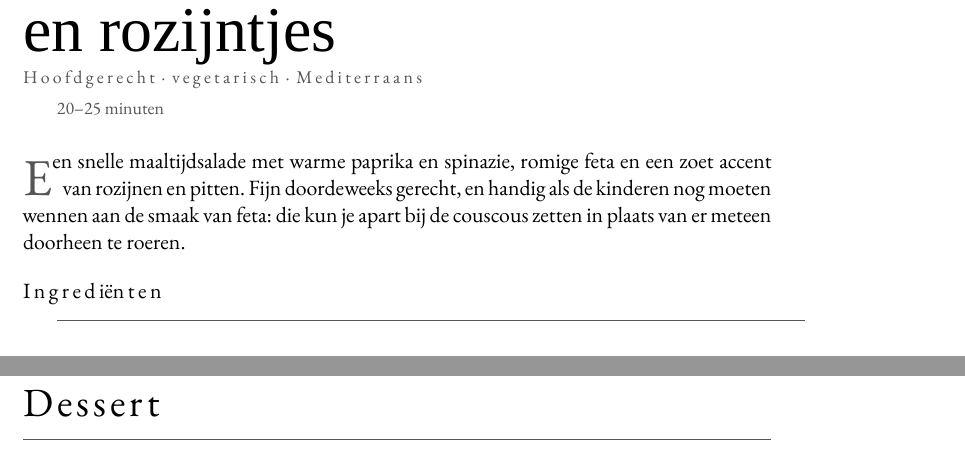
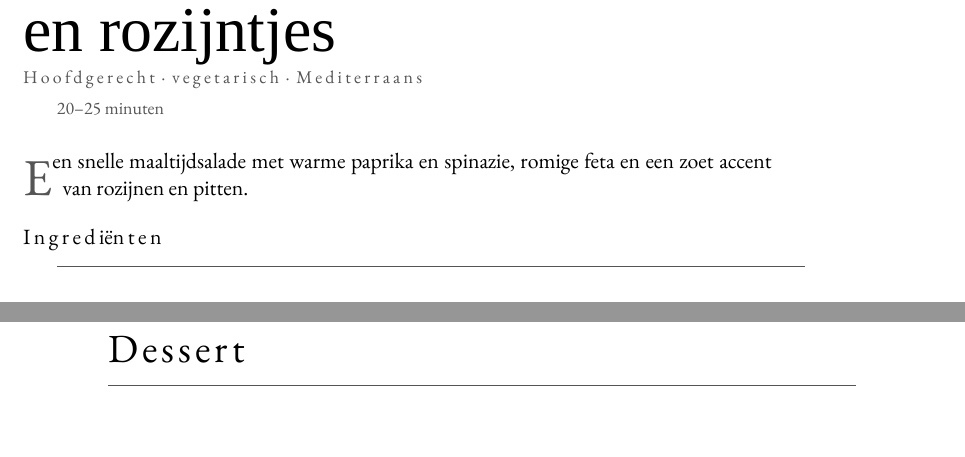
Before and after one commit to spoorcc/kookboek, a LaTeX thesis (main.tex, which reads recipes/couscous-feta-rozijnen.tex): two parts of pages 91 and 155 of 166 before the commit and two parts of pages 91 and 154 of 164 after it, joined at a grey line, cut so that both start at the same text. Compiled offline with XeLaTeX; a missing font is replaced by an installed copy or a similar font.

Commit message:
couscous feta

```diff
--- a/recipes/couscous-feta-rozijnen.tex
+++ b/recipes/couscous-feta-rozijnen.tex
@@ -8,9 +8,7 @@
 \meta{20--25 minuten}
 
 \lettrine{E}{en} snelle maaltijdsalade met warme paprika en spinazie, romige
-feta en een zoet accent van rozijnen en pitten. Fijn doordeweeks gerecht, en
-handig als de kinderen nog moeten wennen aan de smaak van feta: die kun je
-apart bij de couscous zetten in plaats van er meteen doorheen te roeren.
+feta en een zoet accent van rozijnen en pitten.
 
 \blockrule{Ingrediënten}
 \begin{ingredients}
```
